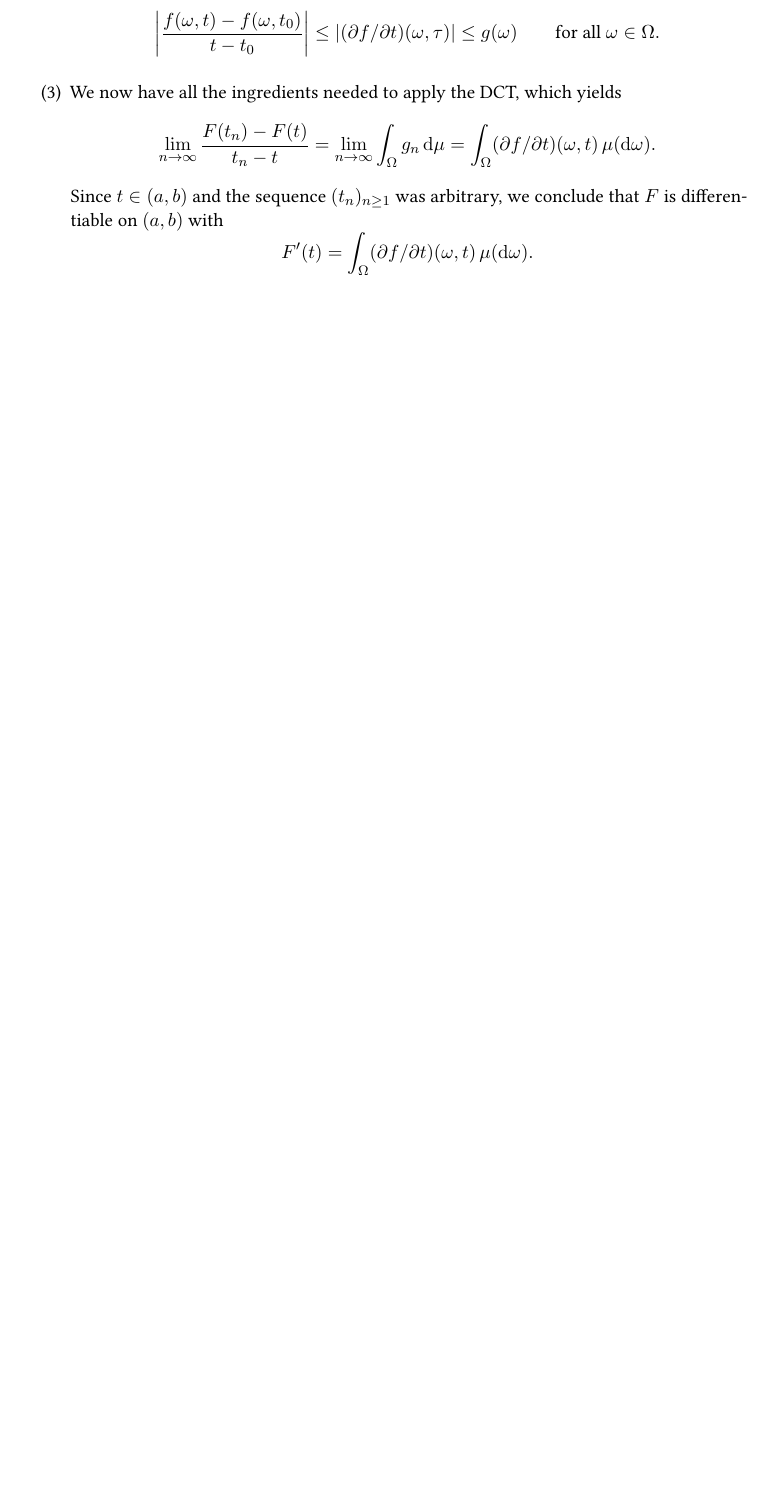
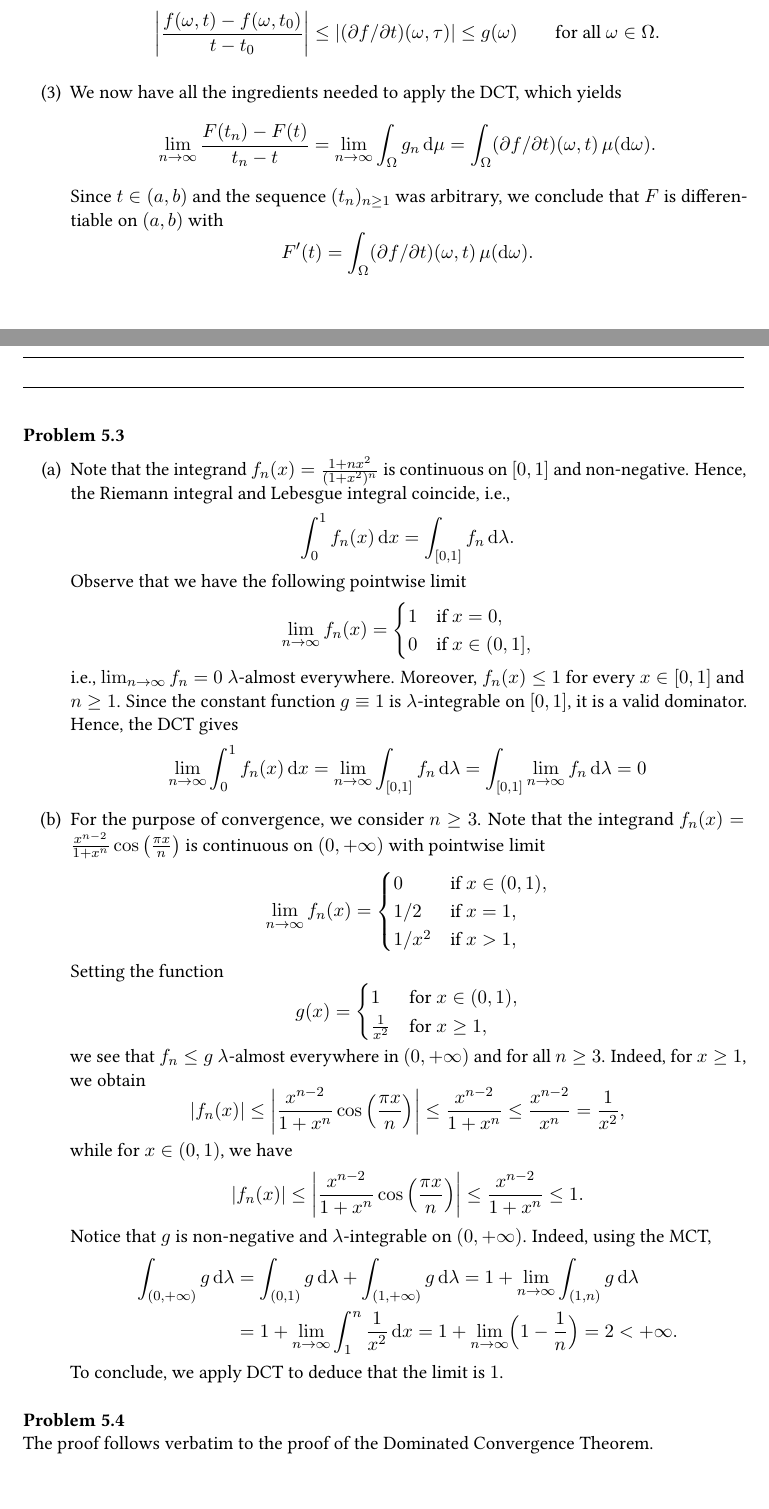
Before and after one commit to o-tse/2MBA70, a LaTeX document (Solutions/solutions.tex, which reads Solutions/chapter_5.tex): part of page 11 of 12 before the commit and two parts of pages 11 and 12 of 13 after it, the two joined at a grey line, cut so that both start at the same text, the shorter picture padded with empty space. Compiled offline with pdfLaTeX.

Commit message:
added solutions 5.4 & 5.5

```diff
--- a/Solutions/chapter_5.tex
+++ b/Solutions/chapter_5.tex
@@ -41,3 +41,62 @@ As the chosen sequence was arbitrary, we deduce that $\lim_{t\to t_0} F(t) = F(t
 		F'(t) = \int_\Omega (\partial f/\partial t)(\omega,t)\,\mu(\dd\omega).
 	\]
 \end{enumerate}
+
+
+\bigskip
+\textbf{Problem 5.3}
+
+\begin{enumerate}[label={(\alph*)}]
+	\item Note that the integrand $f_n(x)=\frac{1+n x^2}{(1+x^2)^n}$ is continuous on $[0, 1]$ and non-negative. Hence, the Riemann integral and Lebesgue integral coincide, i.e.,
+	\[
+		\int_0^1 f_n(x)\,\dd x = \int_{[0,1]} f_n\,\dd\lambda.
+	\]
+	Observe that we have the following pointwise limit
+	\[
+		\lim_{n\to\infty} f_n(x) = \begin{cases}
+			1 &\text{if  $x=0$}, \\
+			0 &\text{if $x\in (0,1]$},
+		\end{cases}
+	\]
+	i.e., $\lim_{n\to\infty} f_n = 0$ $\lambda$-almost everywhere. Moreover, $f_n(x) \le 1$ for every $x\in[0,1]$ and $n\ge 1$. Since the constant function $g\equiv 1$ is $\lambda$-integrable on $[0,1]$, it is a valid dominator. Hence, the DCT gives
+	\[
+		\lim_{n\to\infty} \int_0^1 f_n(x)\,\dd x = \lim_{n\to\infty} \int_{[0,1]} f_n\,\dd \lambda = \int_{[0,1]} \lim_{n\to\infty} f_n\,\dd\lambda = 0
+	\]
+
+	\item For the purpose of convergence, we consider $n\ge 3$. Note that the integrand $f_n(x)=\frac{x^{n-2}}{1+x^n}\cos\left(\frac{\pi x}{n}\right)$ is continuous on $(0, +\infty)$ with pointwise limit
+	\[
+		\lim_{n\to\infty} f_n(x) = \begin{cases}
+			0 & \text{if $x\in(0,1)$}, \\
+			1/2 & \text{if $x=1$}, \\
+			1/x^2 & \text{if $x>1$},
+		\end{cases}
+	\]
+	Setting the function
+	\[
+		g(x) = \begin{cases}
+			1 &\text{for $x\in(0,1)$},\\
+			\frac{1}{x^2} &\text{for $x\ge 1$},
+		\end{cases}
+	\]
+	we see that $f_n\le g$ $\lambda$-almost everywhere in $(0,+\infty)$ and for all $n\ge 3$. Indeed, for $x\ge 1$, we obtain
+	\[
+		|f_n(x)| \le \left| \frac{x^{n-2}}{1+x^n}\cos\left(\frac{\pi x}{n}\right)\right| \le \frac{x^{n-2}}{1+x^n} \le \frac{x^{n-2}}{x^n} =\frac{1}{x^2},
+	\]
+	while for $x\in(0,1)$, we have
+	\[
+		|f_n(x)| \le \left| \frac{x^{n-2}}{1+x^n}\cos\left(\frac{\pi x}{n}\right)\right| \le \frac{x^{n-2}}{1+x^n} \le 1.
+	\]
+	Notice that $g$ is non-negative and $\lambda$-integrable on $(0,+\infty)$. Indeed, using the MCT,
+	\begin{align*}
+		\int_{(0,+\infty)} g\,\dd\lambda &= \int_{(0,1)} g\,\dd\lambda + \int_{(1,+\infty)} g\,\dd\lambda = 1 + \lim_{n\to\infty} \int_{(1,n)} g\,\dd\lambda \\
+		&= 1 + \lim_{n\to\infty} \int_1^n \frac{1}{x^2}\,\dd x = 1 + \lim_{n\to\infty} \Bigl(1-\frac{1}{n} \Bigr) = 2 < +\infty.
+	\end{align*}
+	To conclude, we apply DCT to deduce that the limit is $1$.
+\end{enumerate}
+
+
+
+\bigskip
+\textbf{Problem 5.4}
+
+The proof follows verbatim to the proof of the Dominated Convergence Theorem.
```
Also changed, not shown: Lecture Notes/convergence.tex (+1 -1 lines), Lecture Notes/LectureNotes.pdf, Solutions/solutions.pdf.
